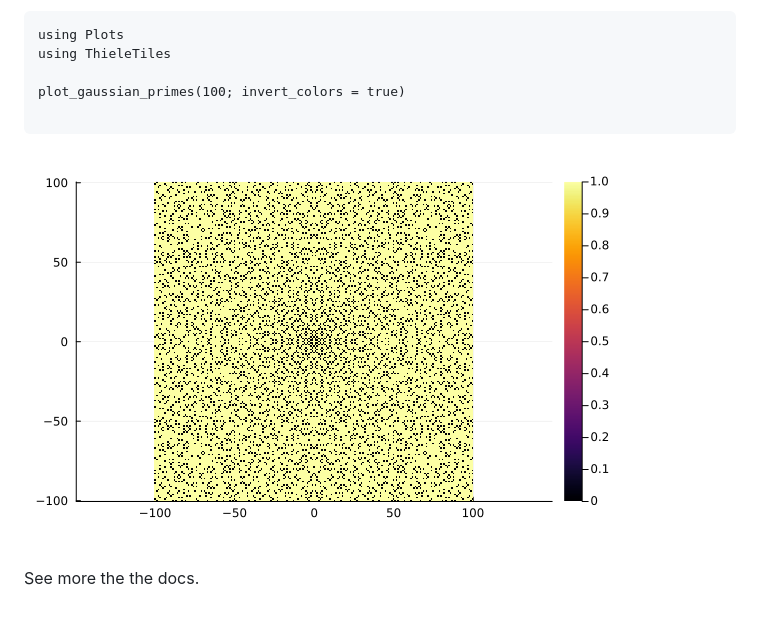
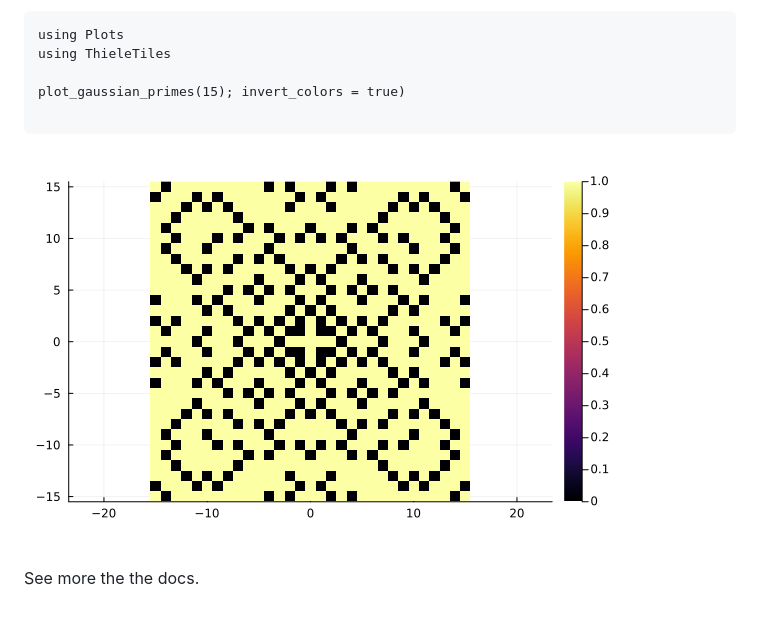
Before and after one commit to tp2750/ThieleTiles.jl, a Markdown page: README.md, the part around the change. GitHub-like rendering; pictures changed too: docs/src/imgs/gauss_primes_15_inv.png (added).

````diff
--- a/README.md
+++ b/README.md
@@ -12,10 +12,10 @@ Here's an example of what it can do:
 using Plots
 using ThieleTiles
 
-plot_gaussian_primes(100; invert_colors = true)
+plot_gaussian_primes(15); invert_colors = true)
 
 ```
 
-![Gaussian Primes, invert_colors](docs/src/imgs/gauss_primes_100_inv.png)
+![Gaussian Primes, invert_colors](docs/src/imgs/gauss_primes_15_inv.png)
 
 See more the the docs.
````
Also changed, not shown: docs/src/imgs/gauss_primes_15.png (added).
